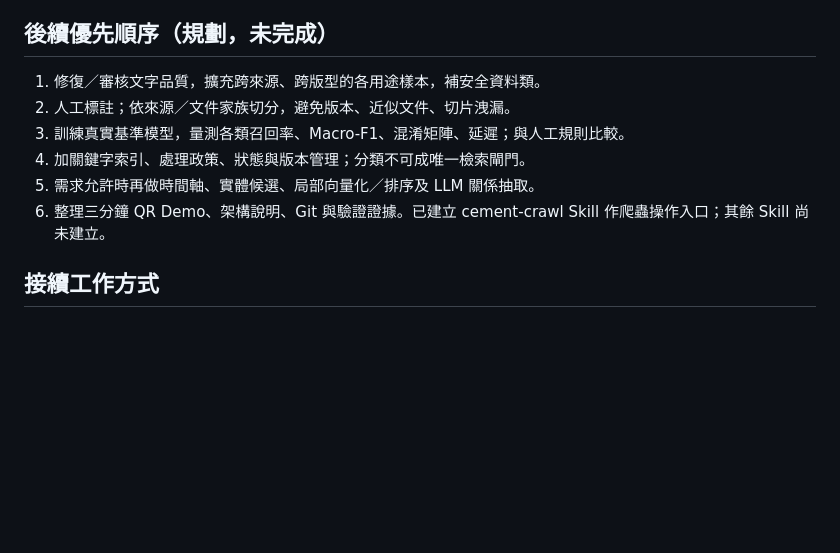
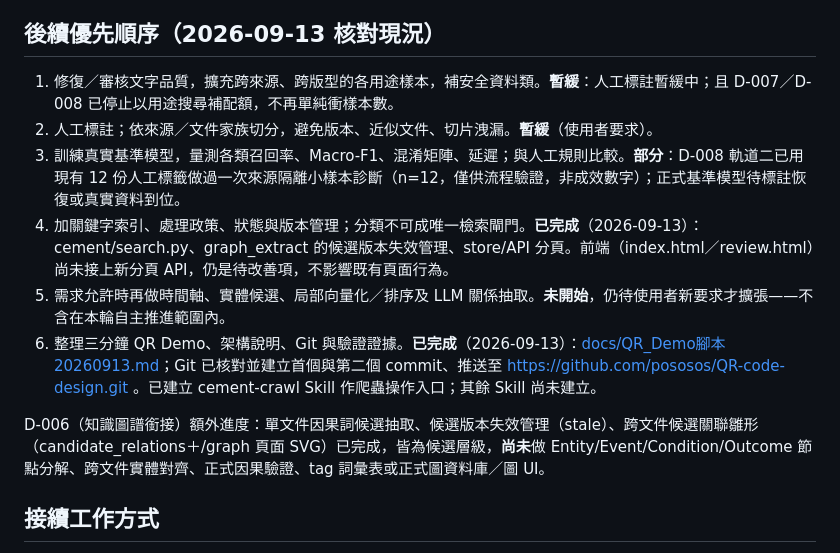
Before and after one commit to pososos/QR-code-design, a Markdown page: AGENTS.md, the part around the change. Rendered like a GitHub page; blank space fills up the shorter version.

Commit message:
Refresh AGENTS.md priority list to match actual progress
Mark keyword index/policy/versioning and QR demo/handoff items done,
note annotation-dependent items are paused, and record D-006's
candidate-level progress vs. what's still missing (node decomposition,
cross-document entity alignment, tag vocabulary, real graph UI).

Co-Authored-By: Claude Sonnet 5 <noreply@anthropic.com>

```diff
--- a/AGENTS.md
+++ b/AGENTS.md
@@ -90,14 +90,16 @@
 - 當時 0 份人工標註，沒有真實領域模型、準確率、節省比例或 TB 吞吐報告。
 - 本機服務曾在 127.0.0.1:8000 啟動；新對話應檢查，不假設仍存活。QR 的 localhost 網址不能供手機跨裝置連線。
 
-## 後續優先順序（規劃，未完成）
+## 後續優先順序（2026-09-13 核對現況）
 
-1. 修復／審核文字品質，擴充跨來源、跨版型的各用途樣本，補安全資料類。
-2. 人工標註；依來源／文件家族切分，避免版本、近似文件、切片洩漏。
-3. 訓練真實基準模型，量測各類召回率、Macro-F1、混淆矩陣、延遲；與人工規則比較。
-4. 加關鍵字索引、處理政策、狀態與版本管理；分類不可成唯一檢索閘門。
-5. 需求允許時再做時間軸、實體候選、局部向量化／排序及 LLM 關係抽取。
-6. 整理三分鐘 QR Demo、架構說明、Git 與驗證證據。已建立 cement-crawl Skill 作爬蟲操作入口；其餘 Skill 尚未建立。
+1. 修復／審核文字品質，擴充跨來源、跨版型的各用途樣本，補安全資料類。**暫緩**：人工標註暫緩中；且 D-007／D-008 已停止以用途搜尋補配額，不再單純衝樣本數。
+2. 人工標註；依來源／文件家族切分，避免版本、近似文件、切片洩漏。**暫緩**（使用者要求）。
+3. 訓練真實基準模型，量測各類召回率、Macro-F1、混淆矩陣、延遲；與人工規則比較。**部分**：D-008 軌道二已用現有 12 份人工標籤做過一次來源隔離小樣本診斷（n=12，僅供流程驗證，非成效數字）；正式基準模型待標註恢復或真實資料到位。
+4. 加關鍵字索引、處理政策、狀態與版本管理；分類不可成唯一檢索閘門。**已完成**（2026-09-13）：cement/search.py、graph_extract 的候選版本失效管理、store/API 分頁。前端（index.html／review.html）尚未接上新分頁 API，仍是待改善項，不影響既有頁面行為。
+5. 需求允許時再做時間軸、實體候選、局部向量化／排序及 LLM 關係抽取。**未開始**，仍待使用者新要求才擴張——不含在本輪自主推進範圍內。
+6. 整理三分鐘 QR Demo、架構說明、Git 與驗證證據。**已完成**（2026-09-13）：[docs/QR_Demo腳本20260913.md](docs/QR_Demo腳本20260913.md)；Git 已核對並建立首個與第二個 commit、推送至 https://github.com/pososos/QR-code-design.git 。已建立 cement-crawl Skill 作爬蟲操作入口；其餘 Skill 尚未建立。
+
+D-006（知識圖譜銜接）額外進度：單文件因果詞候選抽取、候選版本失效管理（stale）、跨文件候選關聯雛形（candidate_relations＋/graph 頁面 SVG）已完成，皆為候選層級，**尚未**做 Entity/Event/Condition/Outcome 節點分解、跨文件實體對齊、正式因果驗證、tag 詞彙表或正式圖資料庫／圖 UI。
 
 ## 接續工作方式
 
```
